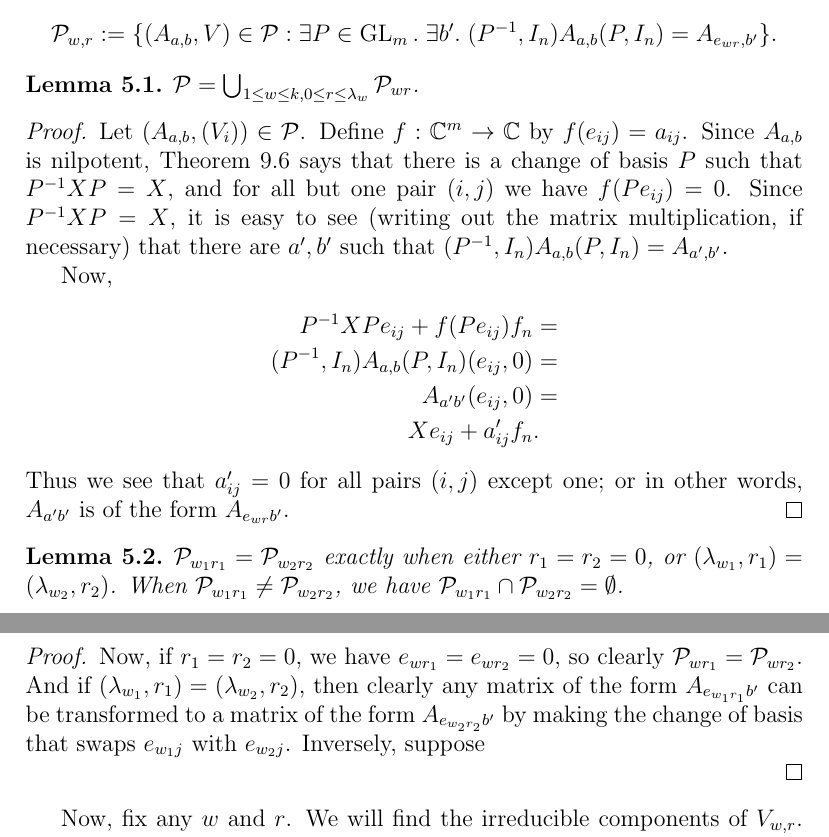
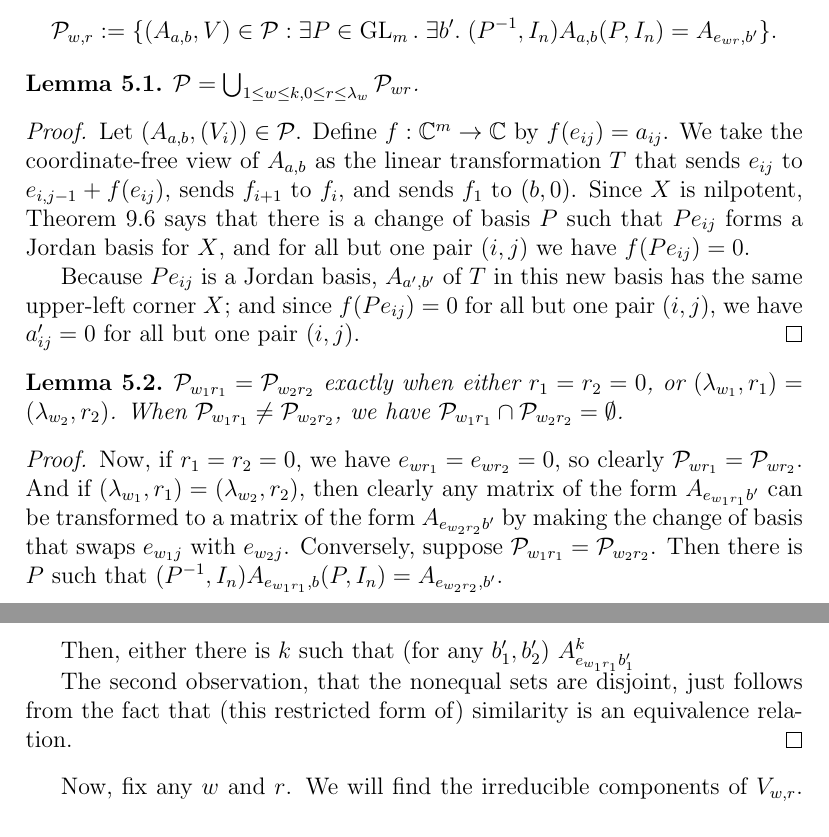
Before and after one commit to OwenConoly/springer, a LaTeX document (paper.tex): two parts of pages 8 and 9 of 25, joined at a grey line, cut so that both start at the same text. Compiled offline with pdfLaTeX.

Commit message:
different proof of change of basis.  not sure if better or not.

```diff
--- a/paper.tex
+++ b/paper.tex
@@ -401,16 +401,9 @@ For convenience we write \(e_{ij} := 0\) for \(j < 1\); now we may express the f
 \begin{proof}
     Let \((A_{a, b}, (V_i)) \in \mathcal{P}\).
     Define \(f : \mathbb{C}^m \to \mathbb{C}\) by \(f(e_{ij}) = a_{ij}\).
-    Since \(A_{a, b}\) is nilpotent, \cref{normalization} says that there is a change of basis \(P\) such that \(P^{-1}XP = X\), and for all but one pair \((i, j)\) we have \(f(Pe_{ij}) = 0\).
-    Since \(P^{-1}XP = X\), it is easy to see (writing out the matrix multiplication, if necessary) that there are \(a',b'\) such that \((P^{-1}, I_n)A_{a,b}(P, I_n) = A_{a',b'}\).
-    \par Now,
-    \begin{align*}
-        P^{-1}XPe_{ij} + f(Pe_{ij}) f_n & = \\
-        (P^{-1}, I_n)A_{a,b}(P, I_n)(e_{ij}, 0) & = \\
-        A_{a'b'} (e_{ij},0) & = \\
-        Xe_{ij} + a'_{ij} f_n & .
-    \end{align*}
-    Thus we see that \(a'_{ij} = 0\) for all pairs \((i,j)\) except one; or in other words, \(A_{a'b'}\) is of the form \(A_{e_{wr}b'}\).
+    We take the coordinate-free view of \(A_{a,b}\) as the linear transformation \(T\) that sends \(e_{ij}\) to \(e_{i,j - 1} + f(e_{ij})\), sends \(f_{i + 1}\) to \(f_i\), and sends \(f_1\) to \((b, 0)\).
+    Since \(X\) is nilpotent, \cref{normalization} says that there is a change of basis \(P\) such that \(Pe_{ij}\) forms a Jordan basis for \(X\), and for all but one pair \((i, j)\) we have \(f(Pe_{ij}) = 0\).
+    \par Because \(Pe_{ij}\) is a Jordan basis, \(A_{a',b'}\) of \(T\) in this new basis has the same upper-left corner \(X\); and since \(f(Pe_{ij}) = 0\) for all but one pair \((i,j)\), we have \(a'_{ij} = 0\) for all but one pair \((i,j)\).
 \end{proof}
 \begin{lemma}
     \(\mathcal{P}_{w_1r_1} = \mathcal{P}_{w_2r_2}\) exactly when either \(r_1 = r_2 = 0\), or \((\lambda_{w_1}, r_1) = (\lambda_{w_2}, r_2)\).
@@ -419,8 +412,11 @@ For convenience we write \(e_{ij} := 0\) for \(j < 1\); now we may express the f
 \begin{proof}
     Now, if \(r_1 = r_2 = 0\), we have \(e_{wr_1} = e_{wr_2} = 0\), so clearly \(\mathcal{P}_{wr_1} = \mathcal{P}_{wr_2}\).
     And if \((\lambda_{w_1}, r_1) = (\lambda_{w_2}, r_2)\), then clearly any matrix of the form \(A_{e_{w_1r_1}b'}\) can be transformed to a matrix of the form \(A_{e_{w_2r_2}b'}\) by making the change of basis that swaps \(e_{w_1j}\) with \(e_{w_2j}\).
-    Inversely, suppose
+    Conversely, suppose \(\mathcal{P}_{w_1r_1} = \mathcal{P}_{w_2r_2}\).
+    Then there is \(P\) such that \((P^{-1},I_n) A_{e_{w_1r_1},b} (P, I_n) = A_{e_{w_2r_2}, b'}\).
 
+    Then, either there is \(k\) such that (for any \(b_1',b_2'\)) \(A_{e_{w_1r_1}b_1'}^k \)
+    \par The second observation, that the nonequal sets are disjoint, just follows from the fact that (this restricted form of) similarity is an equivalence relation.
 \end{proof}
 
 Now, fix any \(w\) and \(r\).
```
Also changed, not shown: paper.pdf.
